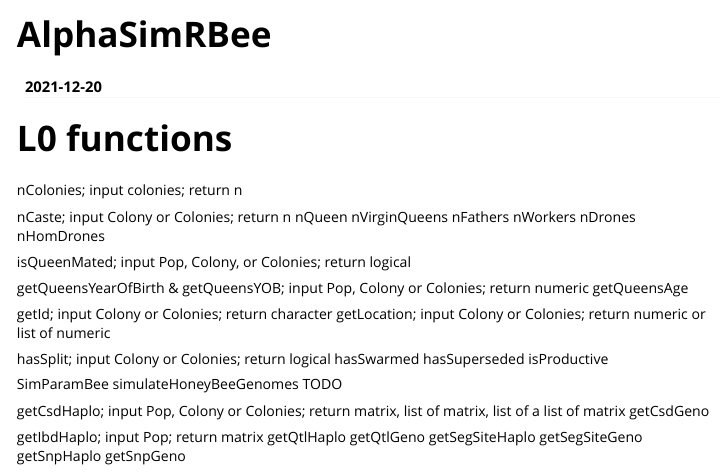
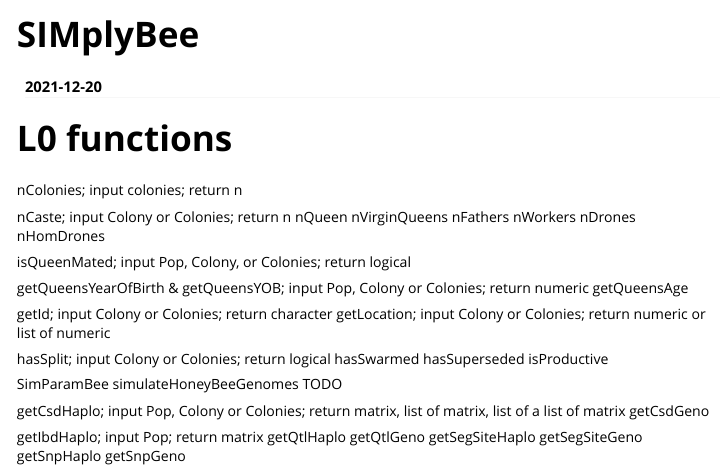
Before and after one commit to janaobsteter/SIMplyBee_fork, an R Markdown document (SIMplyBee/vignettes/SIMplyBee.Rmd): the page in a window 1100 px wide, from its top. Rendered offline with R 4.5, knitr and Pandoc, with nearby package versions.

Commit message:
Changing AlphaSimR to SIMplyBee in some places

```diff
--- a/SIMplyBee/vignettes/SIMplyBee.Rmd
+++ b/SIMplyBee/vignettes/SIMplyBee.Rmd
@@ -1,9 +1,9 @@
 ---
-title: "AlphaSimRBee"
+title: "SIMplyBee"
 date: "`r Sys.Date()`"
 output: rmarkdown::html_vignette
 vignette: >
-  %\VignetteIndexEntry{AlphaSimRBee}
+  %\VignetteIndexEntry{SIMplyBee}
   %\VignetteEngine{knitr::rmarkdown}
   %\VignetteEncoding{UTF-8}
 ---
```
Also changed, not shown: SIMplyBee/R/Class-SimParamBee.R (+9 -11 lines), SIMplyBee/R/Functions_L3_Colonies.R (+3 -3 lines), 1 other file.
